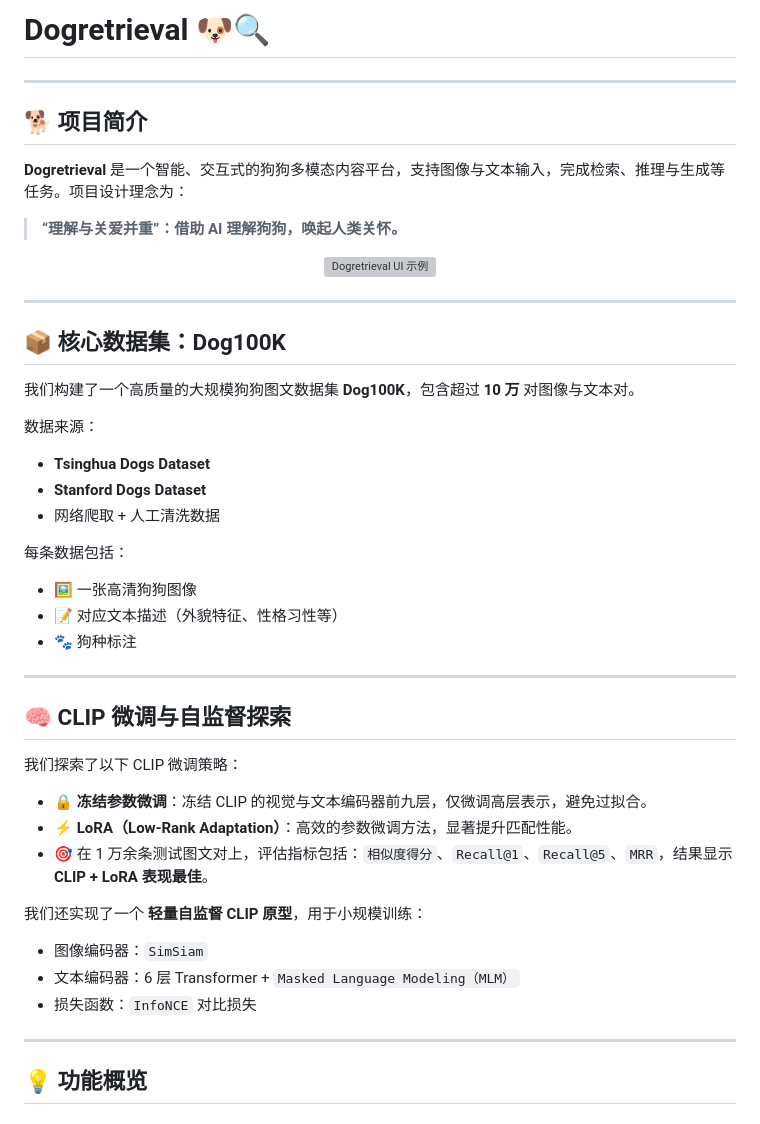
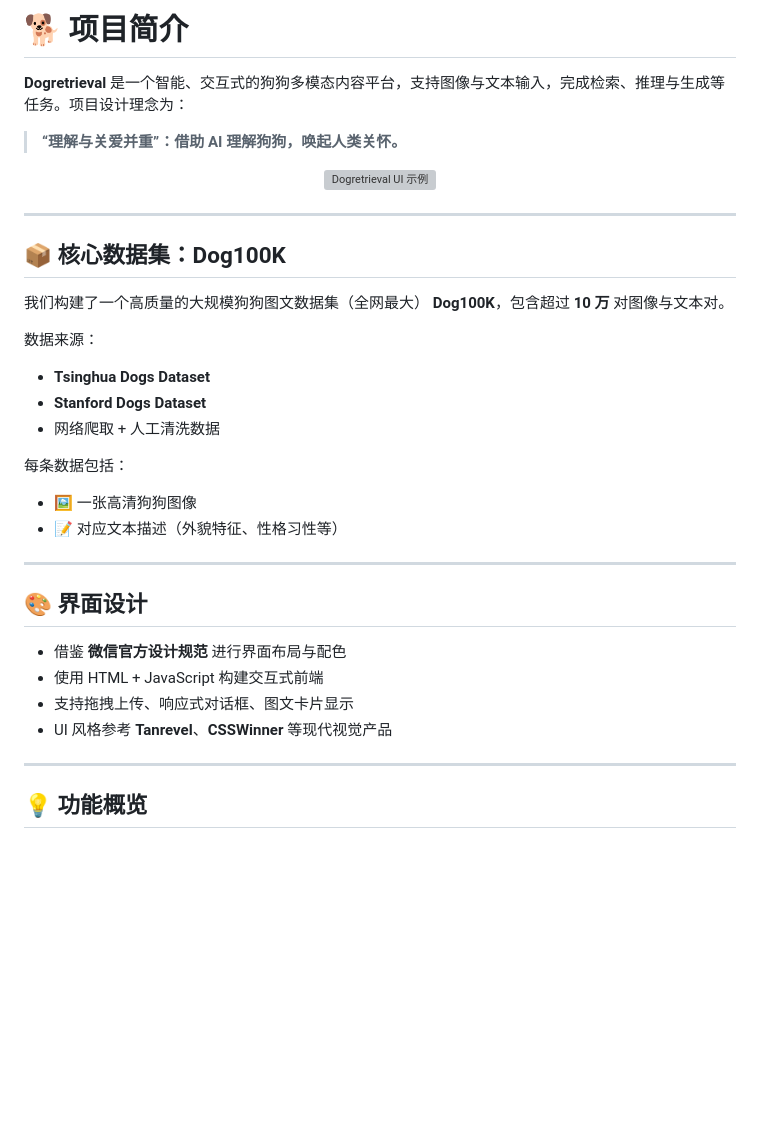
Before and after one commit to 0neThree13/Dogretrieval, a Markdown page: README.md, the part around one of its changes. Rendered like a GitHub page; blank space fills up the shorter version; grey boxes are pictures that could not be loaded.

```diff
--- a/README.md
+++ b/README.md
@@ -1,7 +1,4 @@
-# Dogretrieval 🐶🔍
----
-
-## 🐕 项目简介
+# 🐕 项目简介
 
 **Dogretrieval** 是一个智能、交互式的狗狗多模态内容平台，支持图像与文本输入，完成检索、推理与生成等任务。项目设计理念为：
 
@@ -12,11 +9,10 @@
 </p>
-
 
 ---
 
 ## 📦 核心数据集：Dog100K
 
-我们构建了一个高质量的大规模狗狗图文数据集 **Dog100K**，包含超过 **10 万** 对图像与文本对。
+我们构建了一个高质量的大规模狗狗图文数据集（全网最大） **Dog100K**，包含超过 **10 万** 对图像与文本对。
 
 数据来源：
 - **Tsinghua Dogs Dataset**
@@ -26,24 +22,20 @@
 每条数据包括：
 - 🖼️ 一张高清狗狗图像
 - 📝 对应文本描述（外貌特征、性格习性等）
-- 🐾 狗种标注
 
 ---
 
-## 🧠 CLIP 微调与自监督探索
 
-我们探索了以下 CLIP 微调策略：
+## 🎨 界面设计
 
-- 🔒 **冻结参数微调**：冻结 CLIP 的视觉与文本编码器前九层，仅微调高层表示，避免过拟合。
-- ⚡ **LoRA（Low-Rank Adaptation）**：高效的参数微调方法，显著提升匹配性能。
-- 🎯 在 1 万余条测试图文对上，评估指标包括：`相似度得分`、`Recall@1`、`Recall@5`、`MRR`，结果显示 **CLIP + LoRA 表现最佳**。
-
-我们还实现了一个 **轻量自监督 CLIP 原型**，用于小规模训练：
-- 图像编码器：`SimSiam`
-- 文本编码器：6 层 Transformer + `Masked Language Modeling（MLM）`
-- 损失函数：`InfoNCE` 对比损失
+- 借鉴 **微信官方设计规范** 进行界面布局与配色
+- 使用 HTML + JavaScript 构建交互式前端
+- 支持拖拽上传、响应式对话框、图文卡片显示
+- UI 风格参考 **Tanrevel**、**CSSWinner** 等现代视觉产品
 
 ---
+
+
 
 ## 💡 功能概览
 
```
Also changed, not shown: other parts of README.md (+31 -64 lines).
